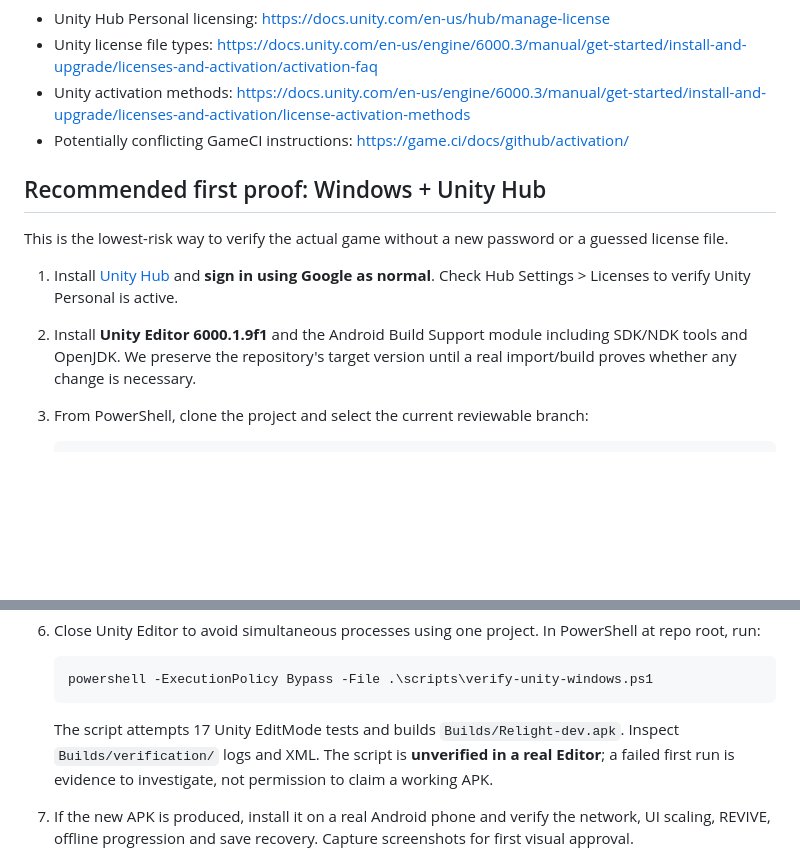
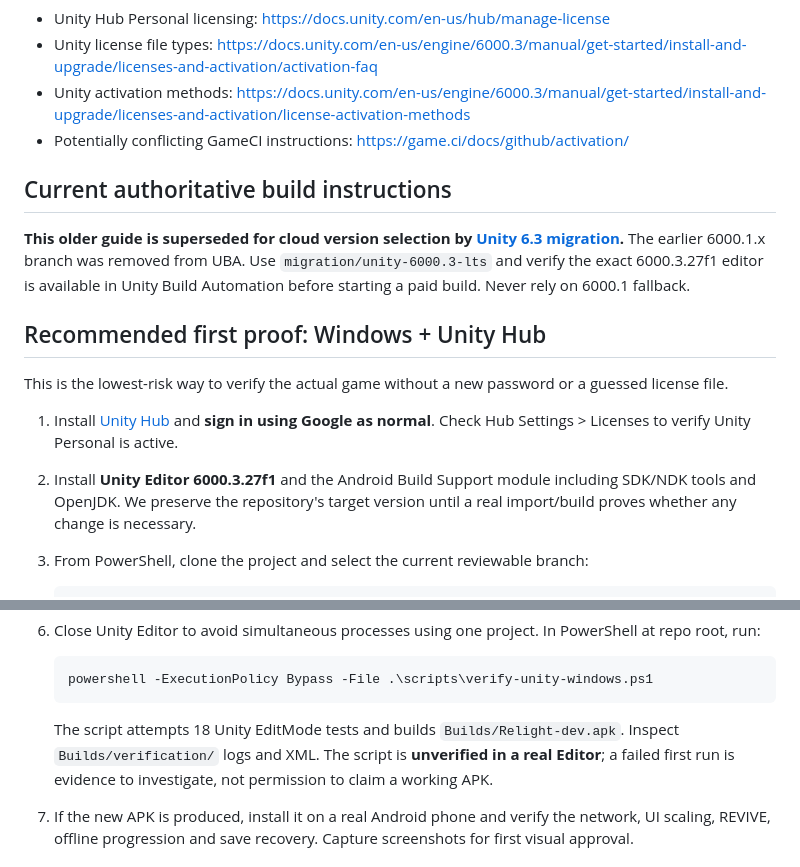
Before and after one commit to JeremyHennessy/Relight, a Markdown page: docs/FIRST_UNITY_BUILD.md, 2 parts joined by grey strips. Drawn GitHub-style; blank space fills up the shorter version.

Commit message:
Replace obsolete 6000.1 build instructions with LTS guidance

````diff
--- a/docs/FIRST_UNITY_BUILD.md
+++ b/docs/FIRST_UNITY_BUILD.md
@@ -19,12 +19,16 @@ Primary sources:
 - Unity activation methods: https://docs.unity.com/en-us/engine/6000.3/manual/get-started/install-and-upgrade/licenses-and-activation/license-activation-methods
 - Potentially conflicting GameCI instructions: https://game.ci/docs/github/activation/
 
+## Current authoritative build instructions
+
+**This older guide is superseded for cloud version selection by [Unity 6.3 migration](UNITY_6_3_MIGRATION.md).** The earlier 6000.1.x branch was removed from UBA. Use `migration/unity-6000.3-lts` and verify the exact 6000.3.27f1 editor is available in Unity Build Automation before starting a paid build. Never rely on 6000.1 fallback.
+
 ## Recommended first proof: Windows + Unity Hub
 
 This is the lowest-risk way to verify the actual game without a new password or a guessed license file.
 
 1. Install [Unity Hub](https://unity.com/download) and **sign in using Google as normal**. Check Hub Settings > Licenses to verify Unity Personal is active.
-2. Install **Unity Editor 6000.1.9f1** and the Android Build Support module including SDK/NDK tools and OpenJDK. We preserve the repository's target version until a real import/build proves whether any change is necessary.
+2. Install **Unity Editor 6000.3.27f1** and the Android Build Support module including SDK/NDK tools and OpenJDK. We preserve the repository's target version until a real import/build proves whether any change is necessary.
 3. From PowerShell, clone the project and select the current reviewable branch:
 
    ```powershell
@@ -41,7 +45,7 @@ This is the lowest-risk way to verify the actual game without a new password or
    powershell -ExecutionPolicy Bypass -File .\scripts\verify-unity-windows.ps1
    ```
 
-   The script attempts 17 Unity EditMode tests and builds `Builds/Relight-dev.apk`. Inspect `Builds/verification/` logs and XML. The script is **unverified in a real Editor**; a failed first run is evidence to investigate, not permission to claim a working APK.
+   The script attempts 18 Unity EditMode tests and builds `Builds/Relight-dev.apk`. Inspect `Builds/verification/` logs and XML. The script is **unverified in a real Editor**; a failed first run is evidence to investigate, not permission to claim a working APK.
 7. If the new APK is produced, install it on a real Android phone and verify the network, UI scaling, REVIVE, offline progression and save recovery. Capture screenshots for first visual approval.
 
 ## Cloud alternative: Unity Build Automation
````
